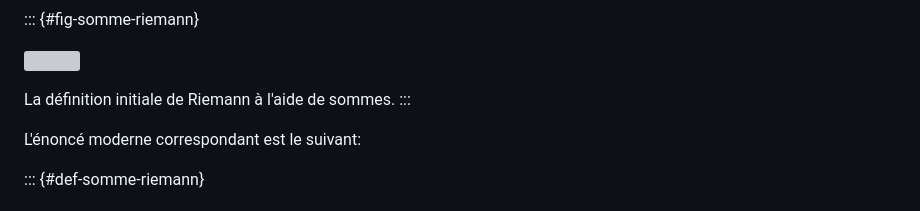
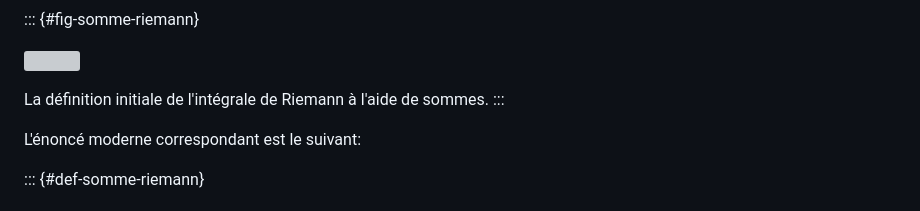
Before and after one commit to pierrepageault/tsi2, a Markdown page: book/01-integrales-generalisees.md, the part around the change. Drawn GitHub-style; grey boxes are pictures that could not be loaded.

Commit message:
integrale de Riemann

```diff
--- a/book/01-integrales-generalisees.md
+++ b/book/01-integrales-generalisees.md
@@ -22,7 +22,7 @@ aujourd'hui le nom de *sommes de Riemann*.
 
 ![](./png/somme-riemann.png)
 
-La définition initiale de Riemann à l'aide de sommes.
+La définition initiale de l'intégrale de Riemann à l'aide de sommes.
 :::
 
 L'énoncé moderne correspondant est le suivant:
```
